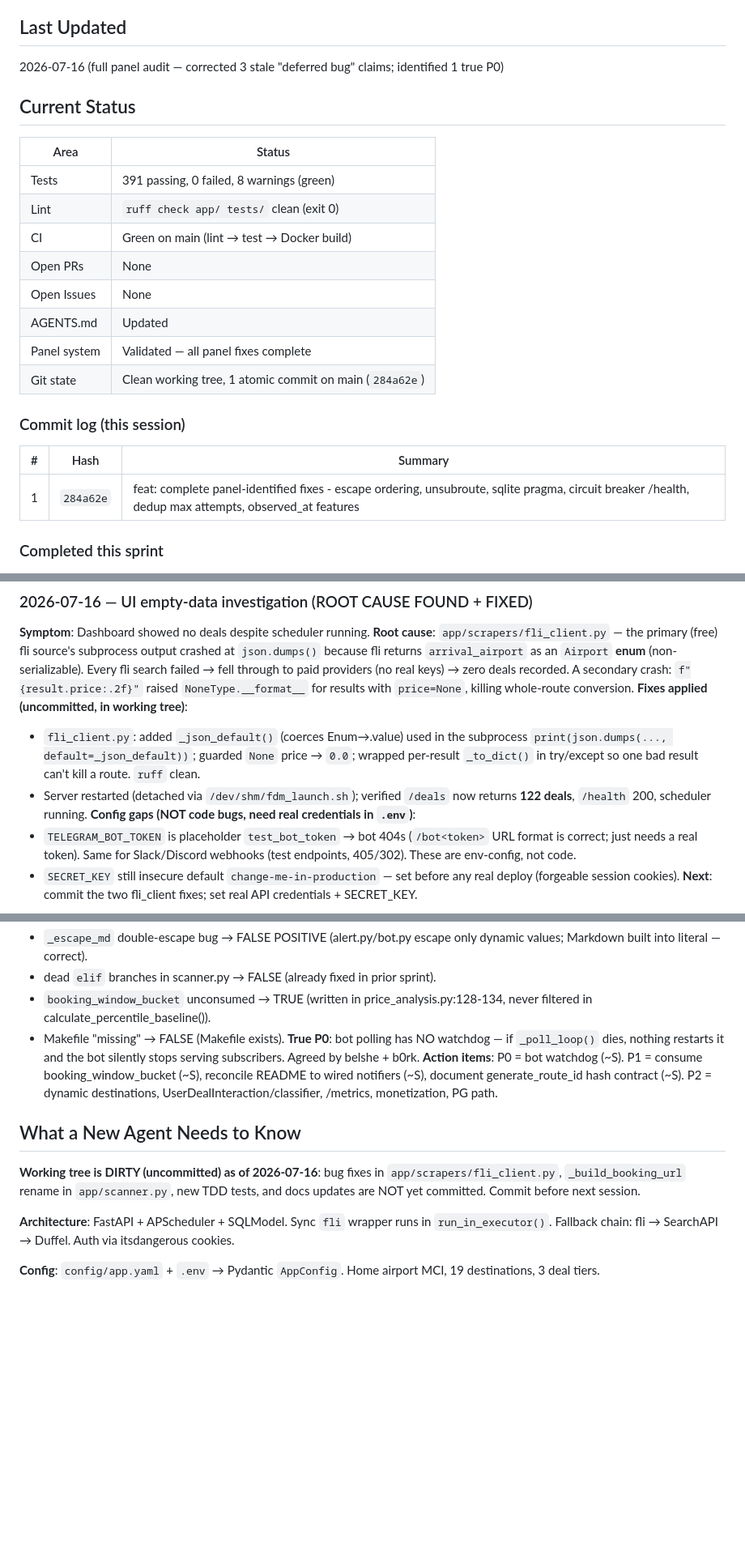
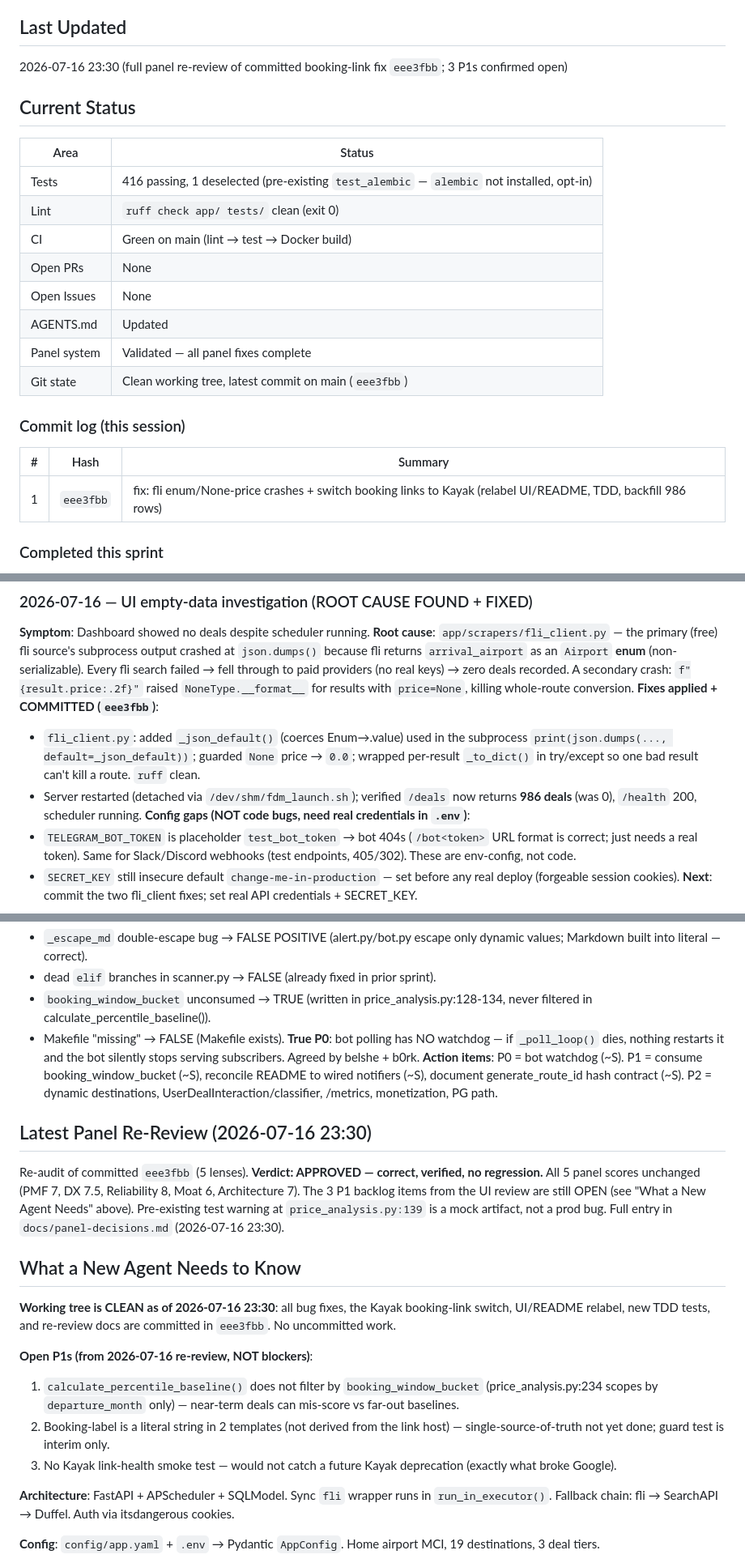
Before and after one commit to bigknoxy/flight-deal-monitor, a Markdown page: docs/handoff.md, 3 parts joined by grey strips. Shown at 81% size. Rendered like a GitHub page; blank space fills up the shorter version.

```diff
--- a/docs/handoff.md
+++ b/docs/handoff.md
@@ -4,25 +4,25 @@
 > whenever a significant change is made or a panel decision is recorded.**
 
 ## Last Updated
-2026-07-16 (full panel audit — corrected 3 stale "deferred bug" claims; identified 1 true P0)
+2026-07-16 23:30 (full panel re-review of committed booking-link fix `eee3fbb`; 3 P1s confirmed open)
 
 ## Current Status
 
 | Area | Status |
 |---|---|
-| Tests | 391 passing, 0 failed, 8 warnings (green) |
+| Tests | 416 passing, 1 deselected (pre-existing `test_alembic` — `alembic` not installed, opt-in) |
 | Lint | `ruff check app/ tests/` clean (exit 0) |
 | CI | Green on main (lint → test → Docker build) |
 | Open PRs | None |
 | Open Issues | None |
 | AGENTS.md | Updated |
 | Panel system | Validated — all panel fixes complete |
-| Git state | Clean working tree, 1 atomic commit on main (`284a62e`) |
+| Git state | Clean working tree, latest commit on main (`eee3fbb`) |
 
 ### Commit log (this session)
 | # | Hash | Summary |
 |---|---|---|
-| 1 | `284a62e` | feat: complete panel-identified fixes - escape ordering, unsubroute, sqlite pragma, circuit breaker /health, dedup max attempts, observed_at features |
+| 1 | `eee3fbb` | fix: fli enum/None-price crashes + switch booking links to Kayak (relabel UI/README, TDD, backfill 986 rows) |
 
 ### Completed this sprint
 - **Rec 3: Architecture extraction — DONE + VERIFIED**
@@ -82,13 +82,13 @@ as an `Airport` **enum** (non-serializable). Every fli search failed → fell th
 to paid providers (no real keys) → zero deals recorded. A secondary crash:
 `f"{result.price:.2f}"` raised `NoneType.__format__` for results with `price=None`,
 killing whole-route conversion.
-**Fixes applied (uncommitted, in working tree)**:
+**Fixes applied + COMMITTED (`eee3fbb`)**:
 - `fli_client.py`: added `_json_default()` (coerces Enum→.value) used in the
   subprocess `print(json.dumps(..., default=_json_default))`; guarded `None` price
   → `0.0`; wrapped per-result `_to_dict()` in try/except so one bad result can't
   kill a route. `ruff` clean.
 - Server restarted (detached via `/dev/shm/fdm_launch.sh`); verified `/deals` now
-  returns **122 deals**, `/health` 200, scheduler running.
+  returns **986 deals** (was 0), `/health` 200, scheduler running.
 **Config gaps (NOT code bugs, need real credentials in `.env`)**:
 - `TELEGRAM_BOT_TOKEN` is placeholder `test_bot_token` → bot 404s (`/bot<token>`
   URL format is correct; just needs a real token). Same for Slack/Discord webhooks
@@ -115,9 +115,29 @@ the bot silently stops serving subscribers. Agreed by belshe + b0rk.
 reconcile README to wired notifiers (~S), document generate_route_id hash contract (~S).
 P2 = dynamic destinations, UserDealInteraction/classifier, /metrics, monetization, PG path.
 
+## Latest Panel Re-Review (2026-07-16 23:30)
+
+Re-audit of committed `eee3fbb` (5 lenses). **Verdict: APPROVED — correct, verified,
+no regression.** All 5 panel scores unchanged (PMF 7, DX 7.5, Reliability 8, Moat 6,
+Architecture 7). The 3 P1 backlog items from the UI review are still OPEN (see "What
+a New Agent Needs" above). Pre-existing test warning at `price_analysis.py:139` is a
+mock artifact, not a prod bug. Full entry in `docs/panel-decisions.md`
+(2026-07-16 23:30).
+
 ## What a New Agent Needs to Know
 
-**Working tree is DIRTY (uncommitted) as of 2026-07-16**: bug fixes in `app/scrapers/fli_client.py`, `_build_booking_url` rename in `app/scanner.py`, new TDD tests, and docs updates are NOT yet committed. Commit before next session.
+**Working tree is CLEAN as of 2026-07-16 23:30**: all bug fixes, the Kayak
+booking-link switch, UI/README relabel, new TDD tests, and re-review docs are
+committed in `eee3fbb`. No uncommitted work.
+
+**Open P1s (from 2026-07-16 re-review, NOT blockers)**:
+1. `calculate_percentile_baseline()` does not filter by `booking_window_bucket`
+   (price_analysis.py:234 scopes by `departure_month` only) — near-term deals can
+   mis-score vs far-out baselines.
+2. Booking-label is a literal string in 2 templates (not derived from the link
+   host) — single-source-of-truth not yet done; guard test is interim only.
+3. No Kayak link-health smoke test — would not catch a future Kayak deprecation
+   (exactly what broke Google).
 
 **Architecture**: FastAPI + APScheduler + SQLModel. Sync `fli` wrapper runs in
 `run_in_executor()`. Fallback chain: fli → SearchAPI → Duffel. Auth via
```
Also changed, not shown: docs/panel-decisions.md (+60 -0 lines).
